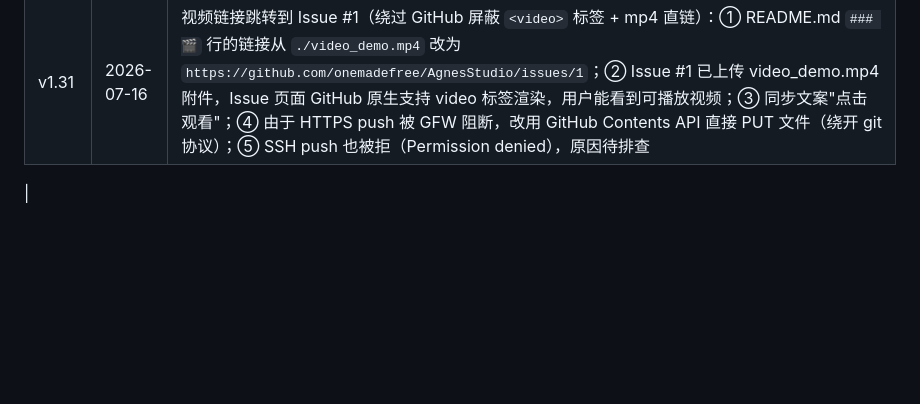
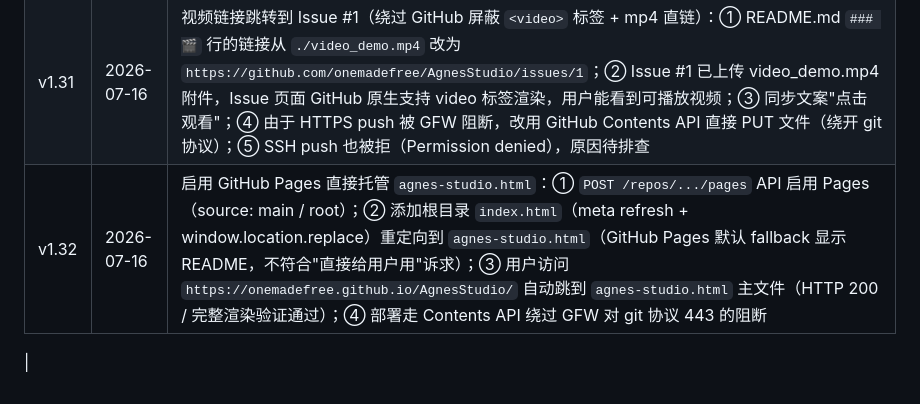
Before and after one commit to onemadefree/AgnesStudio, a Markdown page: AGENTS.md, the part around the change. Rendered like a GitHub page; blank space fills up the shorter version.

Commit message:
docs: AGENTS.md v1.32 记录(GitHub Pages 部署 + index.html 重定向)

```diff
--- a/AGENTS.md
+++ b/AGENTS.md
@@ -350,4 +350,5 @@ node = {
 | v1.29 | 2026-07-16 | Demo 素材扩展（不动 `agnes-studio.html`）：① `demo.png` → `image_demo.png`（git 自动识别 rename）；② 新增 `video_demo.mp4`（2.5 MB / 功能演示视频）；③ README.md `## 📸 Demo` 段拆为 `### 🖼️ 图像`（`image_demo.png`）+ `### 🎬 视频`（HTML5 `<video controls>` 渲染 mp4）；④ README.md 文件结构树同步更新 |
 | v1.30 | 2026-07-16 | 视频 Demo 改成"点击播放"链接（不动 `agnes-studio.html`）：① 删本地 `video_demo.gif`（16MB，转好后用户改主意）；② README.md 视频段从 `<video controls>`（GitHub 静默剥离，line 1322 空段）改成 `[▶ 点击播放 Demo 视频](./video_demo.mp4)` 内嵌 anchor 链接 + 提示文案（说明 GitHub 限制 + 文件信息）；③ 同步清理思路：尝试过 GIF 转码（ffmpeg 12fps / palette 128 色 / 720 宽）和 Issue Attachment 但都放弃，最终选纯链接方案 |
 | v1.31 | 2026-07-16 | 视频链接跳转到 Issue #1（绕过 GitHub 屏蔽 `<video>` 标签 + mp4 直链）：① README.md `### 🎬` 行的链接从 `./video_demo.mp4` 改为 `https://github.com/onemadefree/AgnesStudio/issues/1`；② Issue #1 已上传 video_demo.mp4 附件，Issue 页面 GitHub 原生支持 video 标签渲染，用户能看到可播放视频；③ 同步文案"点击观看"；④ 由于 HTTPS push 被 GFW 阻断，改用 GitHub Contents API 直接 PUT 文件（绕开 git 协议）；⑤ SSH push 也被拒（Permission denied），原因待排查 |
+| v1.32 | 2026-07-16 | 启用 GitHub Pages 直接托管 `agnes-studio.html`：① `POST /repos/.../pages` API 启用 Pages（source: main / root）；② 添加根目录 `index.html`（meta refresh + window.location.replace）重定向到 `agnes-studio.html`（GitHub Pages 默认 fallback 显示 README，不符合"直接给用户用"诉求）；③ 用户访问 `https://onemadefree.github.io/AgnesStudio/` 自动跳到 `agnes-studio.html` 主文件（HTTP 200 / 完整渲染验证通过）；④ 部署走 Contents API 绕过 GFW 对 git 协议 443 的阻断 |
 |
```
